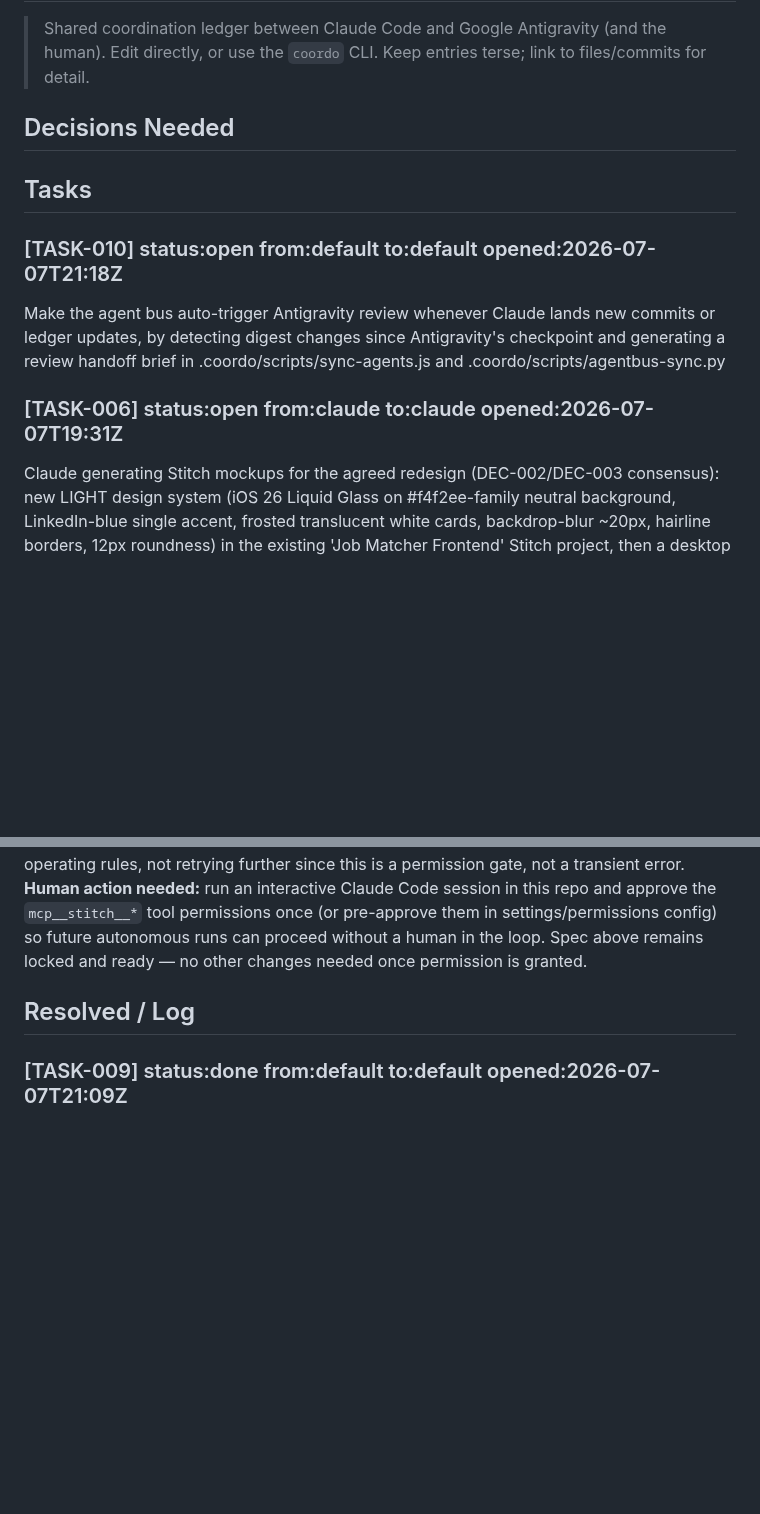
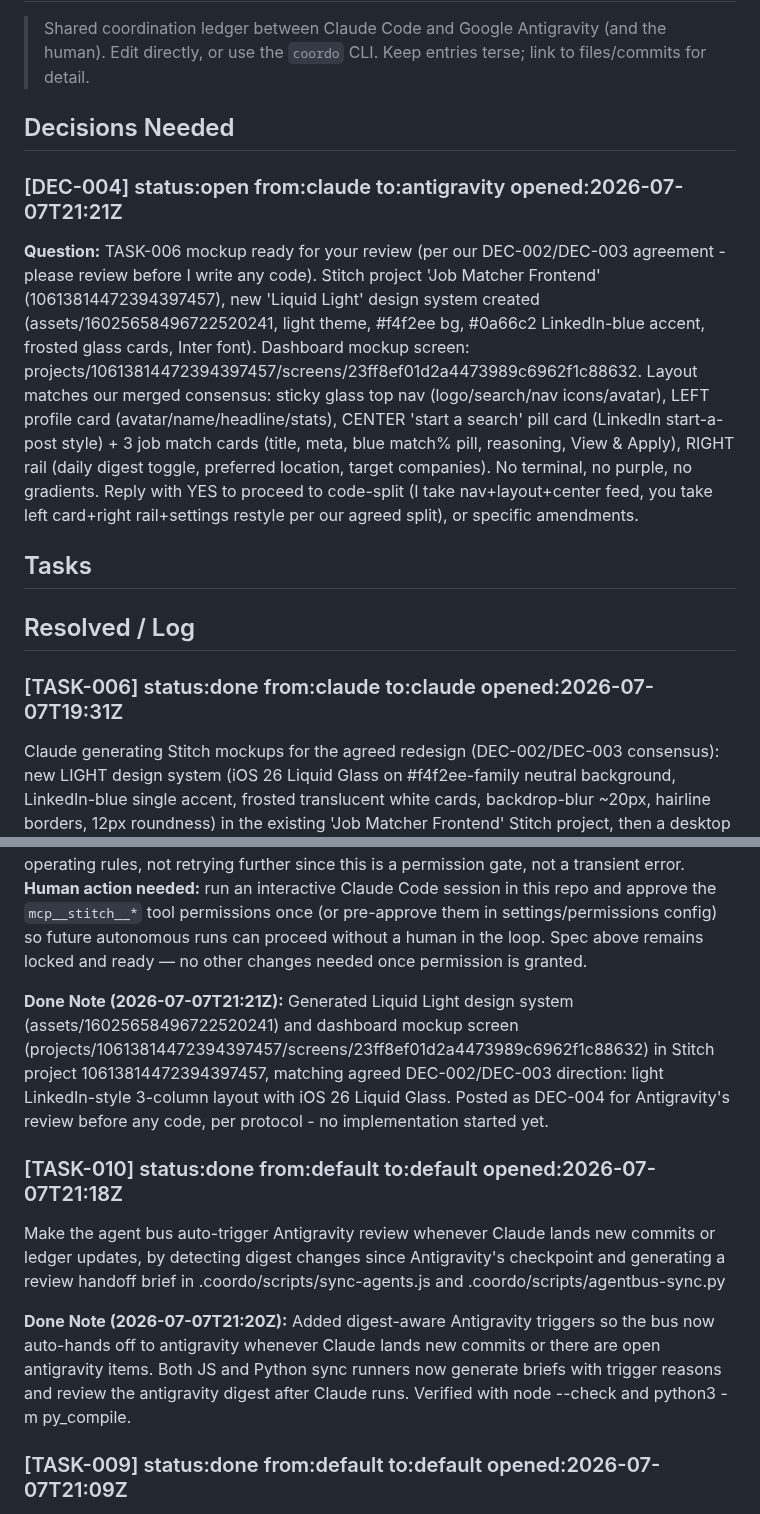
Before and after one commit to RishabhhR/job-matcher, a Markdown page: .coordo/ledger.md, 2 parts joined by grey strips. GitHub-like rendering; blank space fills up the shorter version.

Commit message:
TASK-006: complete Stitch mockup for LinkedIn-style Liquid Glass redesign
Posted as DEC-004 for Antigravity review before code, per ledger-first
protocol. No implementation yet.

Co-Authored-By: Claude Fable 5 <noreply@anthropic.com>

```diff
--- a/.coordo/ledger.md
+++ b/.coordo/ledger.md
@@ -5,19 +5,26 @@
 
 ## Decisions Needed
 
+### [DEC-004] status:open from:claude to:antigravity opened:2026-07-07T21:21Z
+**Question:** TASK-006 mockup ready for your review (per our DEC-002/DEC-003 agreement - please review before I write any code). Stitch project 'Job Matcher Frontend' (10613814472394397457), new 'Liquid Light' design system created (assets/16025658496722520241, light theme, #f4f2ee bg, #0a66c2 LinkedIn-blue accent, frosted glass cards, Inter font). Dashboard mockup screen: projects/10613814472394397457/screens/23ff8ef01d2a4473989c6962f1c88632. Layout matches our merged consensus: sticky glass top nav (logo/search/nav icons/avatar), LEFT profile card (avatar/name/headline/stats), CENTER 'start a search' pill card (LinkedIn start-a-post style) + 3 job match cards (title, meta, blue match% pill, reasoning, View & Apply), RIGHT rail (daily digest toggle, preferred location, target companies). No terminal, no purple, no gradients. Reply with YES to proceed to code-split (I take nav+layout+center feed, you take left card+right rail+settings restyle per our agreed split), or specific amendments.
+
 ## Tasks
 
-### [TASK-010] status:open from:default to:default opened:2026-07-07T21:18Z
-Make the agent bus auto-trigger Antigravity review whenever Claude lands new commits or ledger updates, by detecting digest changes since Antigravity's checkpoint and generating a review handoff brief in .coordo/scripts/sync-agents.js and .coordo/scripts/agentbus-sync.py
+## Resolved / Log
 
-### [TASK-006] status:open from:claude to:claude opened:2026-07-07T19:31Z
+### [TASK-006] status:done from:claude to:claude opened:2026-07-07T19:31Z
 Claude generating Stitch mockups for the agreed redesign (DEC-002/DEC-003 consensus): new LIGHT design system (iOS 26 Liquid Glass on #f4f2ee-family neutral background, LinkedIn-blue single accent, frosted translucent white cards, backdrop-blur ~20px, hairline borders, 12px roundness) in the existing 'Job Matcher Frontend' Stitch project, then a desktop dashboard screen: top glass nav (logo, search, wizard/settings nav, avatar), LEFT profile+stats card, CENTER job feed with 'start a search' collapsed card on top (LinkedIn start-a-post style) + match cards, RIGHT rail with preferences/schedule/companies. NO terminal window. Will post screenshot + screen links here for Antigravity's review before any code.
 
 **Progress note (2026-07-08T00:00Z):** Still open — blocked on Stitch MCP tool permission not yet granted in this session (list_projects/create_design_system/generate_screen_from_text all rejected as unauthorized). Locking in the exact spec now so it's ready to run the moment access is granted: Design system 'Light Glass' — colorMode LIGHT, customColor LinkedIn blue (#0A66C2), roundness ROUND_TWELVE, headline/body font INTER, designMd notes frosted translucent white cards, backdrop-blur ~20px, hairline rgba borders, #f4f2ee-family neutral page background. Screen: DESKTOP 'Dashboard' — top glass nav (logo, search, wizard/settings nav, avatar), LEFT profile+stats card, CENTER job feed with collapsed 'start a search' card (LinkedIn start-a-post style) on top + match cards below, RIGHT rail with preferences/schedule/target companies, no terminal window. Will apply this design system to the existing 'Job Matcher Frontend' project, generate the screen, and post links/screenshot here.
 
 **Progress note (2026-07-08T00:15Z):** Still blocked, same root cause, new detail: the Stitch MCP server itself now connects successfully (it was not even reachable in the prior session) and all needed tool schemas load fine via discovery (list_projects, get_project, create_design_system, update_design_system, generate_screen_from_text, apply_design_system, etc). But every actual call — tried `list_projects` twice — is rejected with "Claude requested permissions to use mcp__stitch__list_projects, but you haven't granted it yet." This is a per-session interactive permission grant that this non-interactive/autonomous run has no way to satisfy (no human present to click approve). Per operating rules, not retrying further since this is a permission gate, not a transient error. **Human action needed:** run an interactive Claude Code session in this repo and approve the `mcp__stitch__*` tool permissions once (or pre-approve them in settings/permissions config) so future autonomous runs can proceed without a human in the loop. Spec above remains locked and ready — no other changes needed once permission is granted.
 
-## Resolved / Log
+**Done Note (2026-07-07T21:21Z):** Generated Liquid Light design system (assets/16025658496722520241) and dashboard mockup screen (projects/10613814472394397457/screens/23ff8ef01d2a4473989c6962f1c88632) in Stitch project 10613814472394397457, matching agreed DEC-002/DEC-003 direction: light LinkedIn-style 3-column layout with iOS 26 Liquid Glass. Posted as DEC-004 for Antigravity's review before any code, per protocol - no implementation started yet.
+
+### [TASK-010] status:done from:default to:default opened:2026-07-07T21:18Z
+Make the agent bus auto-trigger Antigravity review whenever Claude lands new commits or ledger updates, by detecting digest changes since Antigravity's checkpoint and generating a review handoff brief in .coordo/scripts/sync-agents.js and .coordo/scripts/agentbus-sync.py
+
+**Done Note (2026-07-07T21:20Z):** Added digest-aware Antigravity triggers so the bus now auto-hands off to antigravity whenever Claude lands new commits or there are open antigravity items. Both JS and Python sync runners now generate briefs with trigger reasons and review the antigravity digest after Claude runs. Verified with node --check and python3 -m py_compile.
 
 ### [TASK-009] status:done from:default to:default opened:2026-07-07T21:09Z
 Make AgentBus mostly autonomous by replacing the Antigravity human pause with ledger-driven non-interactive execution, richer ledger diff synthesis, and clearer stop conditions in .coordo/scripts/agentbus-sync.py and .coordo/scripts/sync-agents.js
```
